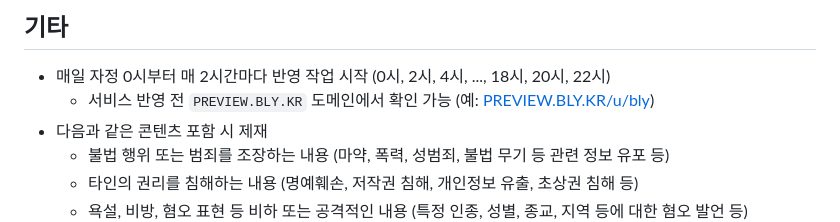
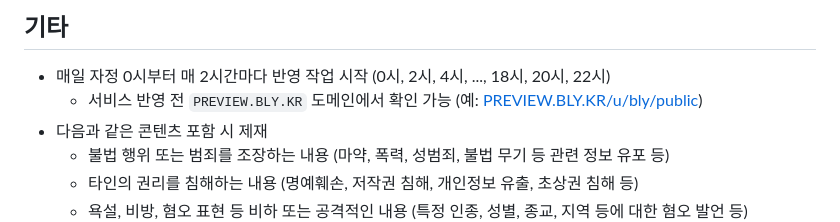
Before and after one commit to OUS-KR/BLY.KR, a Markdown page: README.md, the part around the change. GitHub-like rendering.

```diff
--- a/README.md
+++ b/README.md
@@ -45,7 +45,7 @@
 ## 기타
 
 - 매일 자정 0시부터 매 2시간마다 반영 작업 시작 (0시, 2시, 4시, ..., 18시, 20시, 22시)
-  - 서비스 반영 전 `PREVIEW.BLY.KR` 도메인에서 확인 가능 (예: [PREVIEW.BLY.KR/u/bly](https://preview.bly.kr/u/bly))
+  - 서비스 반영 전 `PREVIEW.BLY.KR` 도메인에서 확인 가능 (예: [PREVIEW.BLY.KR/u/bly/public](https://preview.bly.kr/u/bly/public))
 - 다음과 같은 콘텐츠 포함 시 제재
   - 불법 행위 또는 범죄를 조장하는 내용 (마약, 폭력, 성범죄, 불법 무기 등 관련 정보 유포 등)
   - 타인의 권리를 침해하는 내용 (명예훼손, 저작권 침해, 개인정보 유출, 초상권 침해 등)
```
